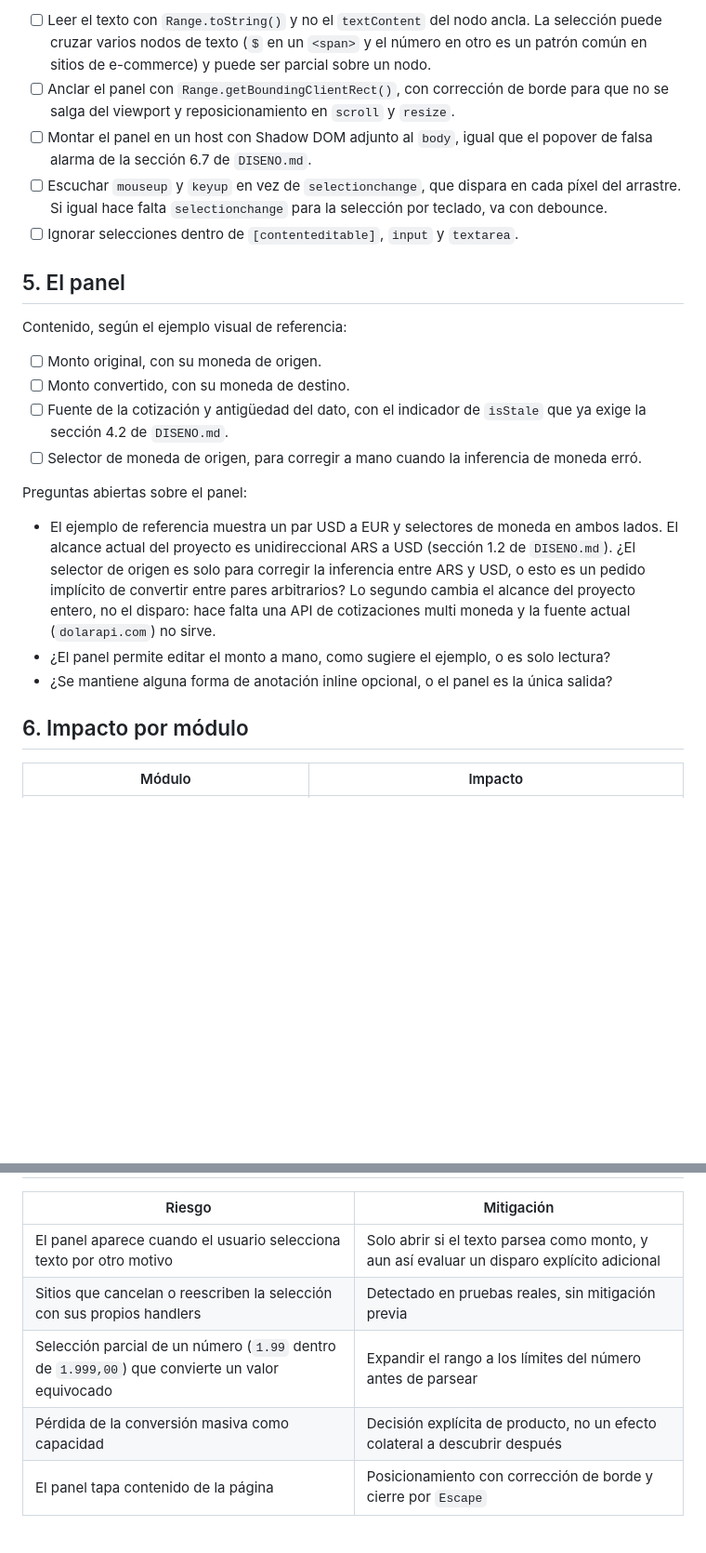
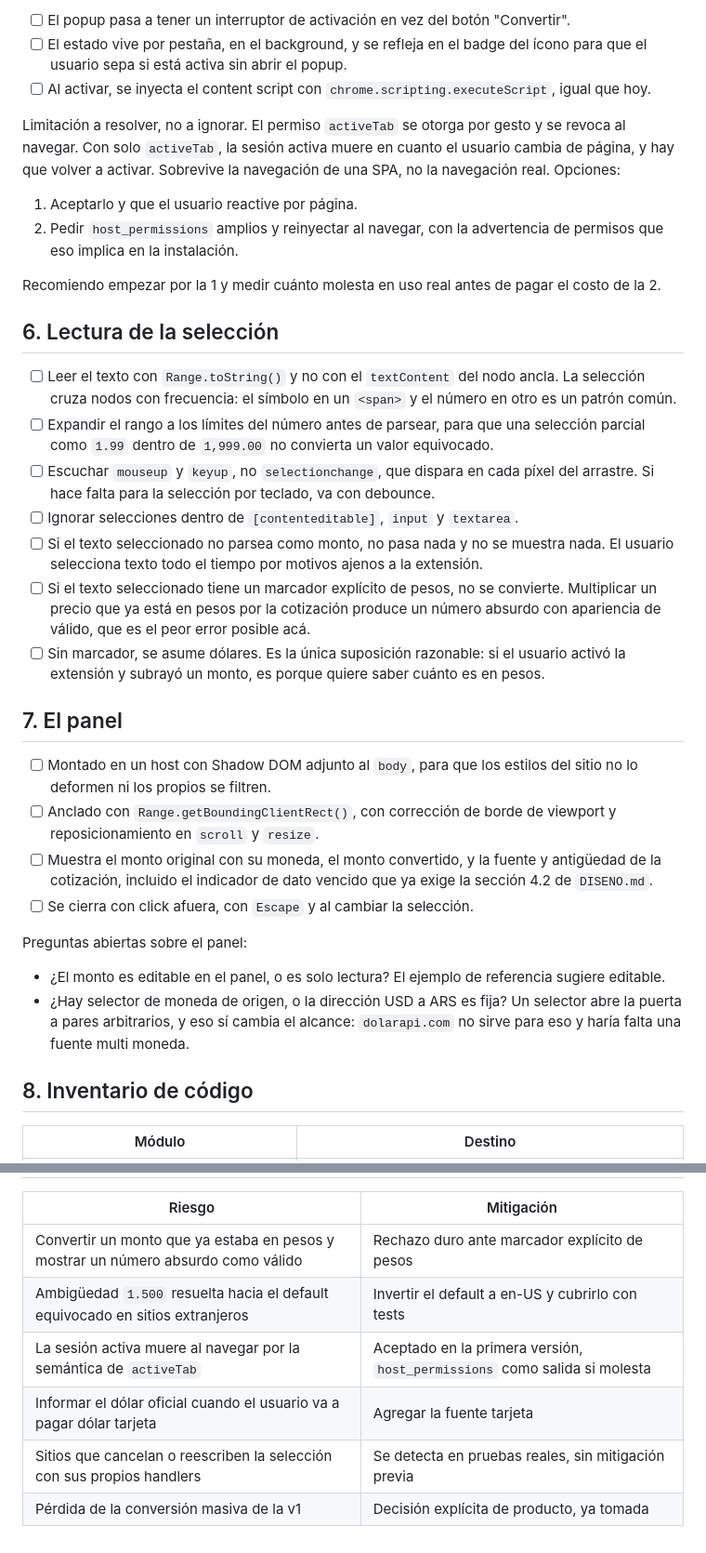
Before and after one commit to xAEvi/ARS-to-USD-extension, a Markdown page: to-do.md, 2 parts joined by grey strips. Shown at 93% size. Drawn GitHub-style; blank space fills up the shorter version.

Commit message:
docs: rewrite the to-do around usd to ars conversion by selection

```diff
--- a/to-do.md
+++ b/to-do.md
@@ -79,36 +82,54 @@ Detalles de implementación que no son opcionales:
 
-- [ ] Leer el texto con `Range.toString()` y no el `textContent` del nodo ancla. La selección puede
-      cruzar varios nodos de texto (`$` en un `<span>` y el número en otro es un patrón común en
-      sitios de e-commerce) y puede ser parcial sobre un nodo.
-- [ ] Anclar el panel con `Range.getBoundingClientRect()`, con corrección de borde para que no se
-      salga del viewport y reposicionamiento en `scroll` y `resize`.
-- [ ] Montar el panel en un host con Shadow DOM adjunto al `body`, igual que el popover de falsa
-      alarma de la sección 6.7 de `DISENO.md`.
-- [ ] Escuchar `mouseup` y `keyup` en vez de `selectionchange`, que dispara en cada píxel del
-      arrastre. Si igual hace falta `selectionchange` para la selección por teclado, va con debounce.
+- [ ] El popup pasa a tener un interruptor de activación en vez del botón "Convertir".
+- [ ] El estado vive por pestaña, en el background, y se refleja en el badge del ícono para que el
+      usuario sepa si está activa sin abrir el popup.
+- [ ] Al activar, se inyecta el content script con `chrome.scripting.executeScript`, igual que hoy.
+
+Limitación a resolver, no a ignorar. El permiso `activeTab` se otorga por gesto y se revoca al
+navegar. Con solo `activeTab`, la sesión activa muere en cuanto el usuario cambia de página, y hay
+que volver a activar. Sobrevive la navegación de una SPA, no la navegación real. Opciones:
+
+1. Aceptarlo y que el usuario reactive por página.
+2. Pedir `host_permissions` amplios y reinyectar al navegar, con la advertencia de permisos que eso
+   implica en la instalación.
+
+Recomiendo empezar por la 1 y medir cuánto molesta en uso real antes de pagar el costo de la 2.
+
+## 6. Lectura de la selección
+
+- [ ] Leer el texto con `Range.toString()` y no con el `textContent` del nodo ancla. La selección
+      cruza nodos con frecuencia: el símbolo en un `<span>` y el número en otro es un patrón común.
+- [ ] Expandir el rango a los límites del número antes de parsear, para que una selección parcial
+      como `1.99` dentro de `1,999.00` no convierta un valor equivocado.
+- [ ] Escuchar `mouseup` y `keyup`, no `selectionchange`, que dispara en cada píxel del arrastre. Si
+      hace falta para la selección por teclado, va con debounce.
 - [ ] Ignorar selecciones dentro de `[contenteditable]`, `input` y `textarea`.
+- [ ] Si el texto seleccionado no parsea como monto, no pasa nada y no se muestra nada. El usuario
+      selecciona texto todo el tiempo por motivos ajenos a la extensión.
+- [ ] Si el texto seleccionado tiene un marcador explícito de pesos, no se convierte. Multiplicar un
+      precio que ya está en pesos por la cotización produce un número absurdo con apariencia de
+      válido, que es el peor error posible acá.
+- [ ] Sin marcador, se asume dólares. Es la única suposición razonable: si el usuario activó la
+      extensión y subrayó un monto, es porque quiere saber cuánto es en pesos.
 
-## 5. El panel
+## 7. El panel
 
-Contenido, según el ejemplo visual de referencia:
-
-- [ ] Monto original, con su moneda de origen.
-- [ ] Monto convertido, con su moneda de destino.
-- [ ] Fuente de la cotización y antigüedad del dato, con el indicador de `isStale` que ya exige la
-      sección 4.2 de `DISENO.md`.
-- [ ] Selector de moneda de origen, para corregir a mano cuando la inferencia de moneda erró.
+- [ ] Montado en un host con Shadow DOM adjunto al `body`, para que los estilos del sitio no lo
+      deformen ni los propios se filtren.
+- [ ] Anclado con `Range.getBoundingClientRect()`, con corrección de borde de viewport y
+      reposicionamiento en `scroll` y `resize`.
+- [ ] Muestra el monto original con su moneda, el monto convertido, y la fuente y antigüedad de la
+      cotización, incluido el indicador de dato vencido que ya exige la sección 4.2 de `DISENO.md`.
+- [ ] Se cierra con click afuera, con `Escape` y al cambiar la selección.
 
 Preguntas abiertas sobre el panel:
 
-- El ejemplo de referencia muestra un par USD a EUR y selectores de moneda en ambos lados. El
-  alcance actual del proyecto es unidireccional ARS a USD (sección 1.2 de `DISENO.md`). ¿El selector
-  de origen es solo para corregir la inferencia entre ARS y USD, o esto es un pedido implícito de
-  convertir entre pares arbitrarios? Lo segundo cambia el alcance del proyecto entero, no el disparo:
-  hace falta una API de cotizaciones multi moneda y la fuente actual (`dolarapi.com`) no sirve.
-- ¿El panel permite editar el monto a mano, como sugiere el ejemplo, o es solo lectura?
-- ¿Se mantiene alguna forma de anotación inline opcional, o el panel es la única salida?
+- ¿El monto es editable en el panel, o es solo lectura? El ejemplo de referencia sugiere editable.
+- ¿Hay selector de moneda de origen, o la dirección USD a ARS es fija? Un selector abre la puerta a
+  pares arbitrarios, y eso sí cambia el alcance: `dolarapi.com` no sirve para eso y haría falta una
+  fuente multi moneda.
 
-## 6. Impacto por módulo
+## 8. Inventario de código
 
-| Módulo | Impacto |
+| Módulo | Destino |
 | --- | --- |
@@ -148,8 +174,9 @@ actualizan las secciones 6 y 15 de `DISENO.md`. Si no se confirma, vuelven sin c
 
 | Riesgo | Mitigación |
 | --- | --- |
-| El panel aparece cuando el usuario selecciona texto por otro motivo | Solo abrir si el texto parsea como monto, y aun así evaluar un disparo explícito adicional |
-| Sitios que cancelan o reescriben la selección con sus propios handlers | Detectado en pruebas reales, sin mitigación previa |
-| Selección parcial de un número (`1.99` dentro de `1.999,00`) que convierte un valor equivocado | Expandir el rango a los límites del número antes de parsear |
-| Pérdida de la conversión masiva como capacidad | Decisión explícita de producto, no un efecto colateral a descubrir después |
-| El panel tapa contenido de la página | Posicionamiento con corrección de borde y cierre por `Escape` |
+| Convertir un monto que ya estaba en pesos y mostrar un número absurdo como válido | Rechazo duro ante marcador explícito de pesos |
+| Ambigüedad `1.500` resuelta hacia el default equivocado en sitios extranjeros | Invertir el default a en-US y cubrirlo con tests |
+| La sesión activa muere al navegar por la semántica de `activeTab` | Aceptado en la primera versión, `host_permissions` como salida si molesta |
+| Informar el dólar oficial cuando el usuario va a pagar dólar tarjeta | Agregar la fuente tarjeta |
+| Sitios que cancelan o reescriben la selección con sus propios handlers | Se detecta en pruebas reales, sin mitigación previa |
+| Pérdida de la conversión masiva de la v1 | Decisión explícita de producto, ya tomada |
```
Also changed, not shown: other parts of to-do.md (+93 -85 lines).
